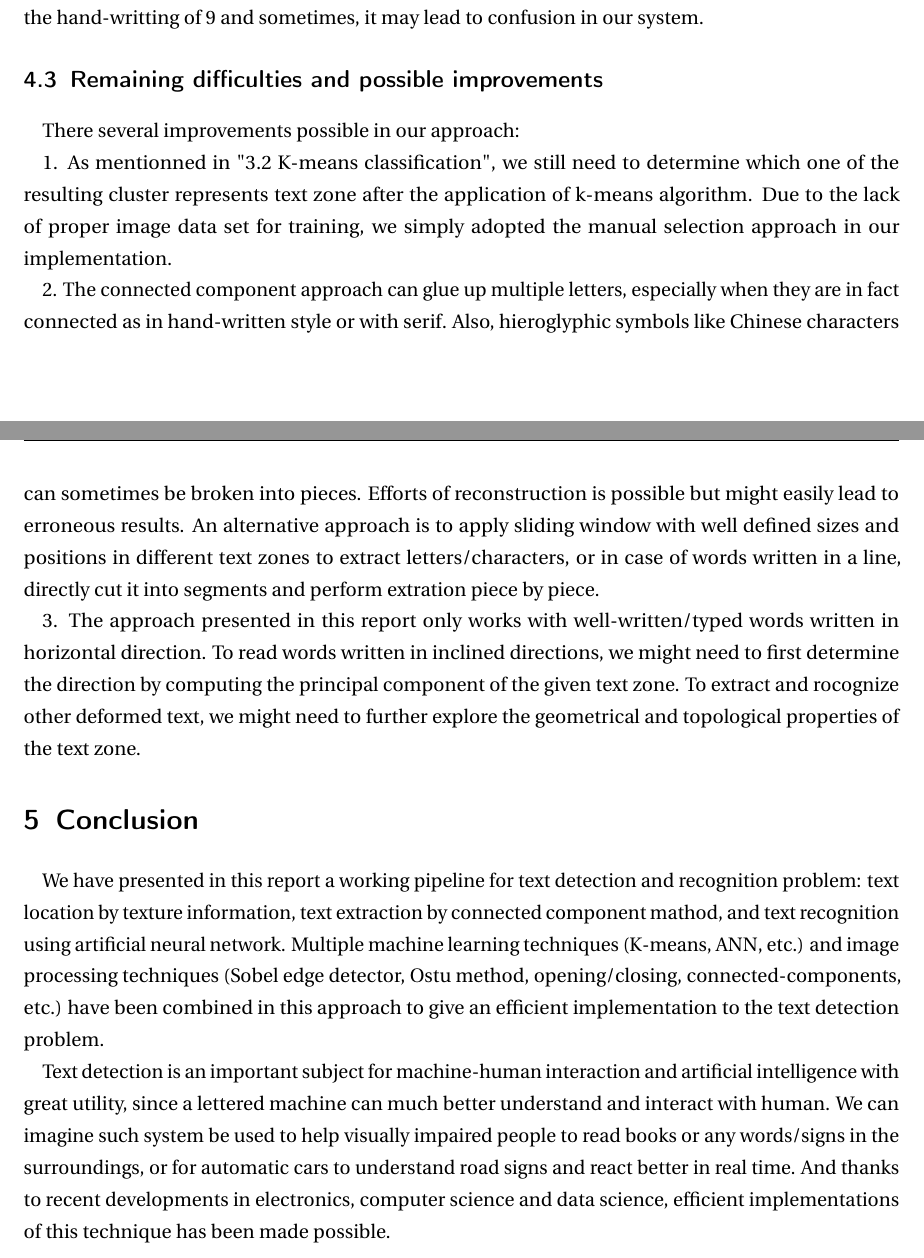
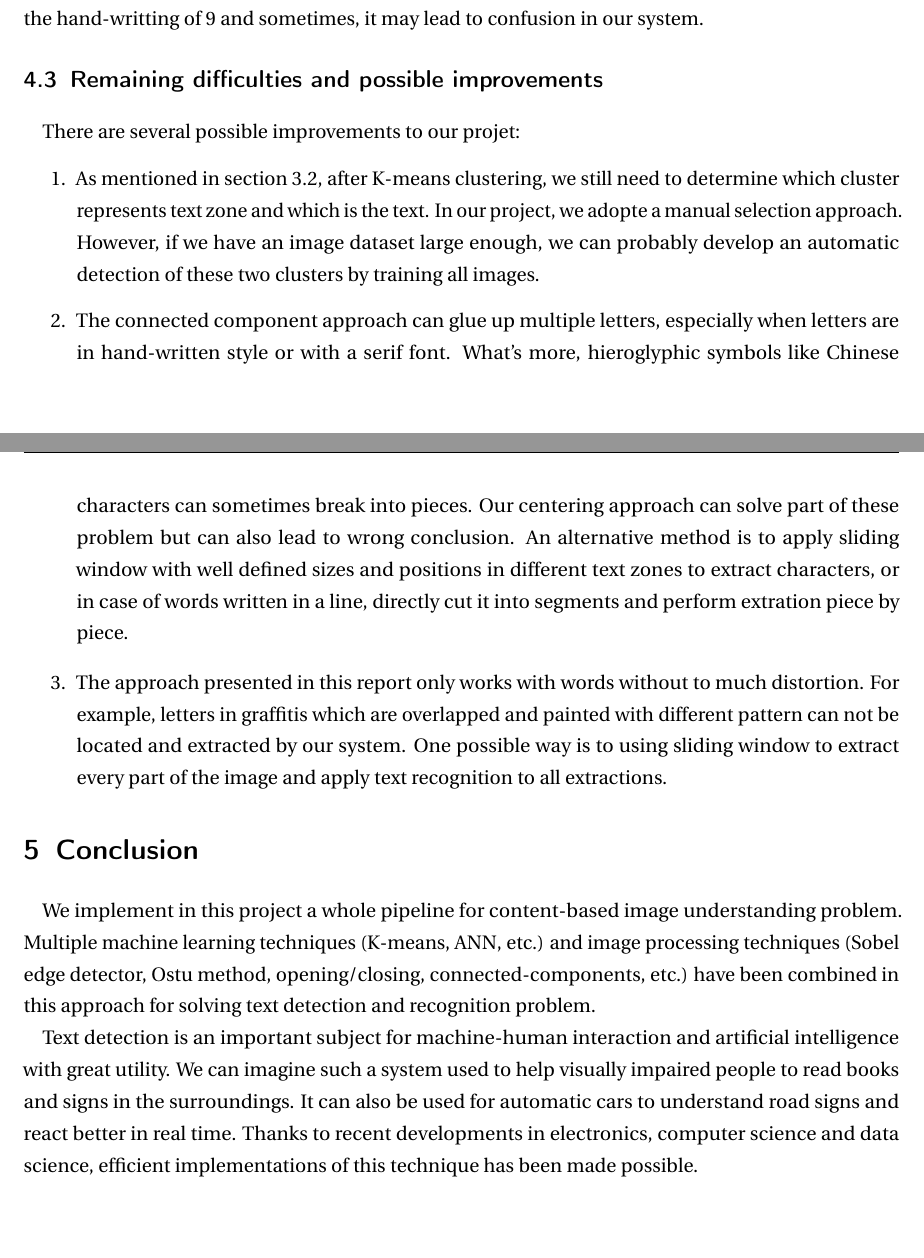
Before and after one commit to nsfxc/text_detection, a LaTeX document (rapport/rapport.tex): two parts of pages 12 and 13 of 14, joined at a grey line, cut so that both start at the same text, the shorter picture padded with empty space. Compiled offline with pdfLaTeX.

Commit message:
pre-final

```diff
--- a/rapport/rapport.tex
+++ b/rapport/rapport.tex
@@ -333,19 +333,23 @@ Each color corresponds with $log\frac{number\_of\_predicted\_i}{number\_actual\_
 
 \subsection{Remaining difficulties and possible improvements} \mbox{} \vspace{-0.5cm}
 
-There several improvements possible in our approach:
+There are several possible improvements to our projet:
 
-1. As mentionned in "3.2 K-means classification", we still need to determine which one of the resulting cluster represents text zone after the application of k-means algorithm. Due to the lack of proper image data set for training, we simply adopted the manual selection approach in our implementation.
+\begin{enumerate}
+\item As mentioned in section 3.2, after K-means clustering, we still need to determine which cluster represents text zone and which is the text. In our project, we adopte a manual selection approach. However, if we have an image dataset large enough, we can probably develop an automatic detection of these two clusters by training all images.
 
-2. The connected component approach can glue up multiple letters, especially when they are in fact connected as in hand-written style or with serif. Also, hieroglyphic symbols like Chinese characters can sometimes be broken into pieces. Efforts of reconstruction is possible but might easily lead to erroneous results. An alternative approach is to apply sliding window with well defined sizes and positions in different text zones to extract letters/characters, or in case of words written in a line, directly cut it into segments and perform extration piece by piece.
+\item The connected component approach can glue up multiple letters, especially when letters are in hand-written style or with a serif font. What's more, hieroglyphic symbols like Chinese characters can sometimes break into pieces. Our centering approach can solve part of these problem but can also lead to wrong conclusion. An alternative method is to apply sliding window with well defined sizes and positions in different text zones to extract characters, or in case of words written in a line, directly cut it into segments and perform extration piece by piece.
 
-3. The approach presented in this report only works with well-written/typed words written in horizontal direction. To read words written in inclined directions, we might need to first determine the direction by computing the principal component of the given text zone. To extract and rocognize other deformed text, we might need to further explore the geometrical and topological properties of the text zone.
+\item The approach presented in this report only works with words without to much distortion. For example, letters in graffitis which are overlapped and painted with different pattern can not be located and extracted by our system. One possible way is to using sliding window to extract every part of the image and apply text recognition to all extractions.
+
+\end{enumerate}
+
 
 \section{Conclusion} \mbox{} \vspace{-0.5cm}
 
-We have presented in this report a working pipeline for text detection and recognition problem: text location by texture information, text extraction by connected component mathod, and text recognition using artificial neural network. Multiple machine learning techniques (K-means, ANN, etc.) and image processing techniques (Sobel edge detector, Ostu method, opening/closing, connected-components, etc.) have been combined in this approach to give an efficient implementation to the text detection problem.
+We implement in this project a whole pipeline for content-based image understanding problem. Multiple machine learning techniques (K-means, ANN, etc.) and image processing techniques (Sobel edge detector, Ostu method, opening/closing, connected-components, etc.) have been combined in this approach for solving text detection and recognition problem.
 
-Text detection is an important subject for machine-human interaction and artificial intelligence with great utility, since a lettered machine can much better understand and interact with human. We can imagine such system be used to help visually impaired people to read books or any words/signs in the surroundings, or for automatic cars to understand road signs and react better in real time. And thanks to recent developments in electronics, computer science and data science, efficient implementations of this technique has been made possible.
+Text detection is an important subject for machine-human interaction and artificial intelligence with great utility. We can imagine such a system used to help visually impaired people to read books and signs in the surroundings. It can also be used for automatic cars to understand road signs and react better in real time. Thanks to recent developments in electronics, computer science and data science, efficient implementations of this technique has been made possible.
 
 %-------------------------------------------------------------------------------
 % REFERENCES
```
Also changed, not shown: rapport/rapport.pdf, rapport/rapport.tex (16 more changed lines).
